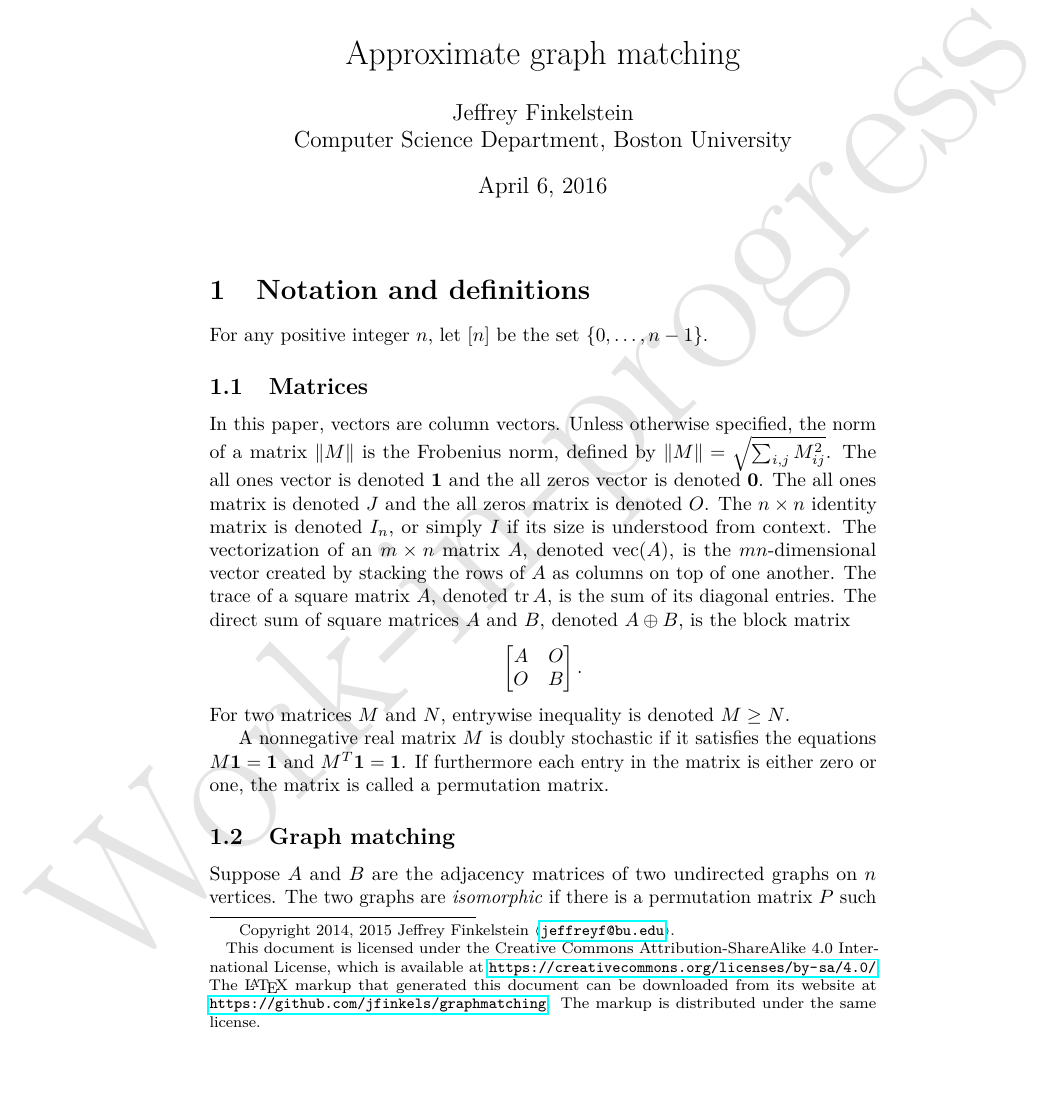
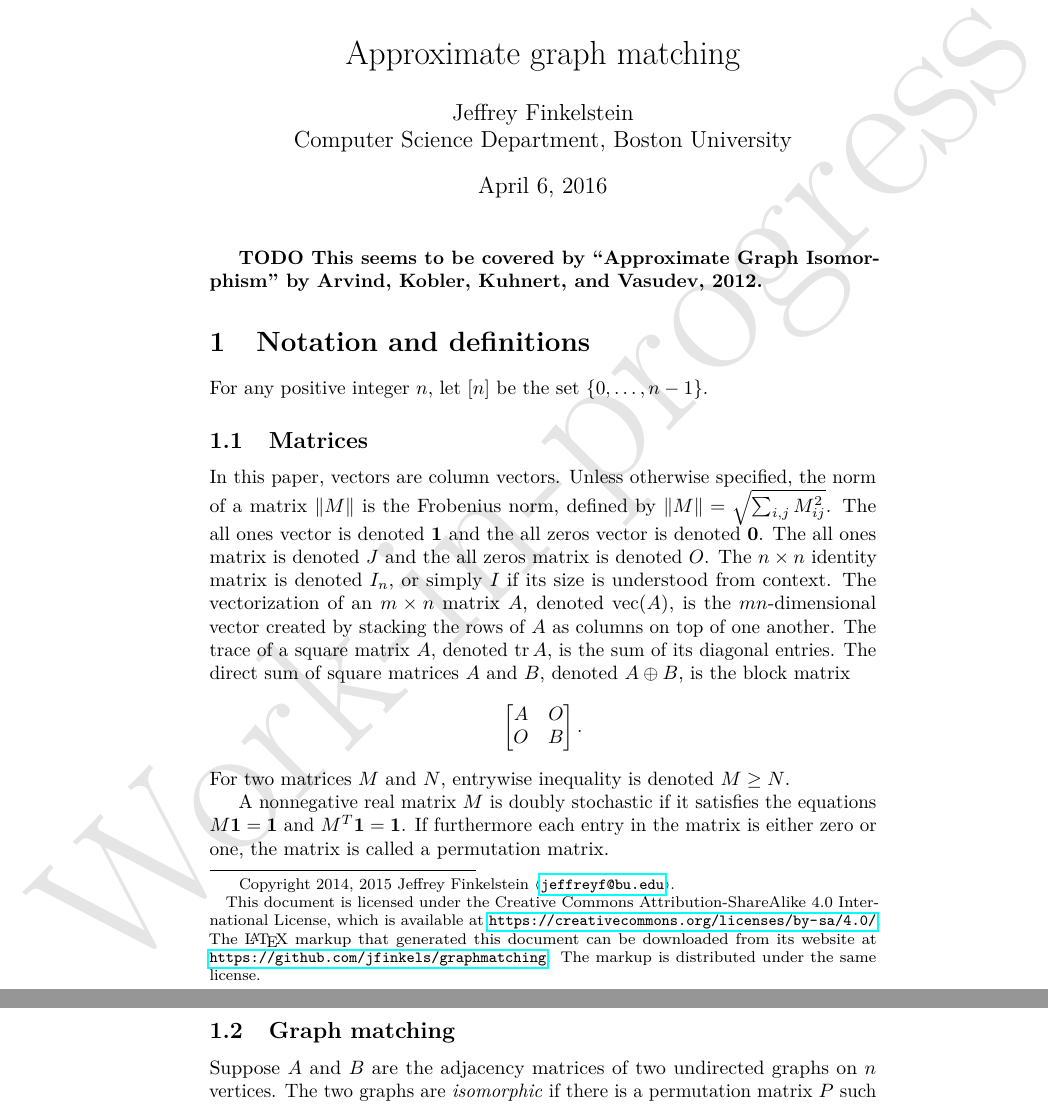
Before and after one commit to jfinkels/graphmatching, a LaTeX document (graphmatching.tex): part of page 1 of 14 before the commit and two parts of pages 1 and 2 of 14 after it, the two joined at a grey line, cut so that both start at the same text, the shorter picture padded with empty space. Compiled offline with pdfLaTeX.

Commit message:
Adds link to paper superceding this one.

```diff
--- a/graphmatching.tex
+++ b/graphmatching.tex
@@ -132,6 +132,8 @@
 }
 
 %% Document content goes here.
+
+\todo{This seems to be covered by ``Approximate Graph Isomorphism'' by Arvind,  Kobler, Kuhnert, and Vasudev, 2012.}
 
 \section{Notation and definitions}
 
```
